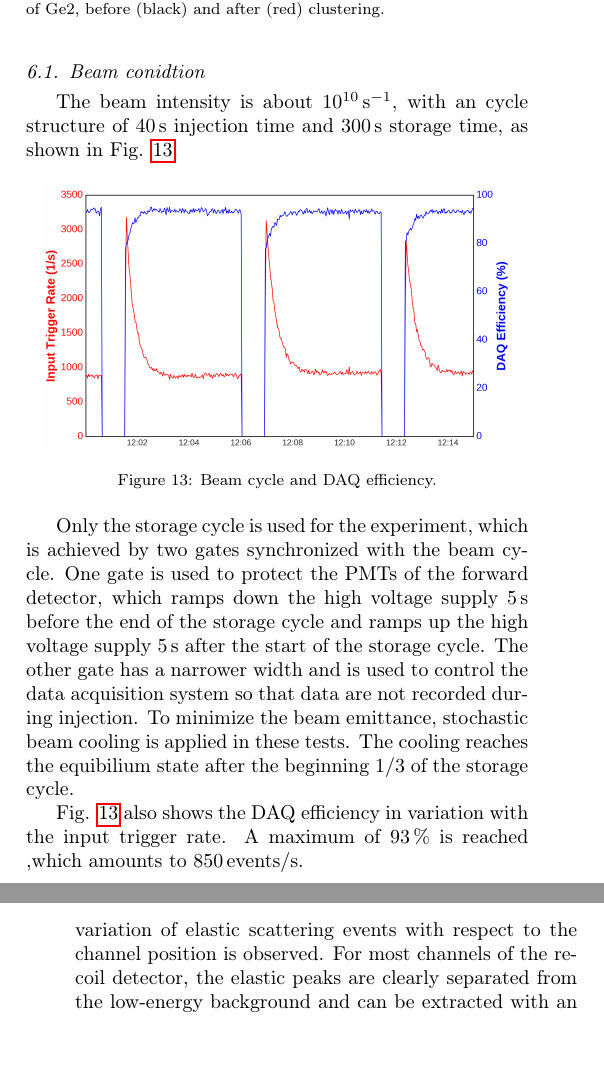
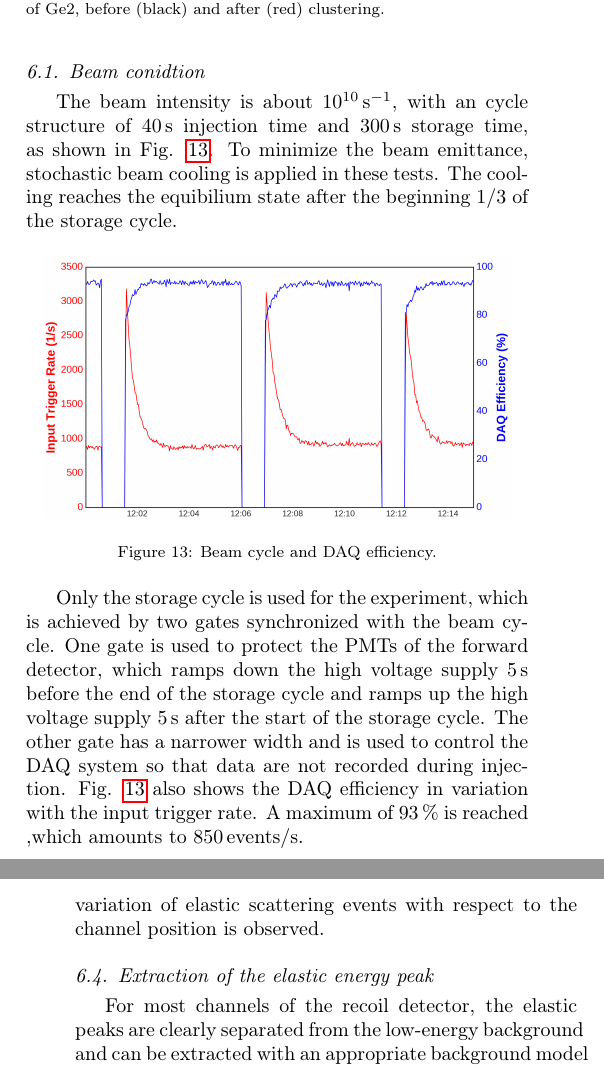
Before and after one commit to ufan/koala_article, a LaTeX paper (daq/nim.tex): two parts of the columns of pages 8 and 9 of 11, joined at a grey line, cut so that both start at the same text. Compiled offline with pdfLaTeX.

Commit message:
[Backup] New structure of result section

```diff
--- a/daq/nim.tex
+++ b/daq/nim.tex
@@ -638,6 +638,9 @@ In the following, the results from \SI{2.2}{\momentum} are shown as example.
 \label{beam}
 The beam intensity is about \SI[per-mode=reciprocal]{e10}{\per\second}, with an cycle structure of
 \SI{40}{\second} injection time and \SI{300}{\second} storage time, as shown in Fig. \ref{fig:beam}.
+To minimize the beam emittance, stochastic beam cooling is applied in these
+tests.
+The cooling reaches the equibilium state after the beginning $1/3$ of the storage cycle.
 \begin{figure}[h]
   \centering
   \includegraphics[width=0.45\textwidth]{./daq_efficiency.png}
@@ -650,12 +653,7 @@ Only the storage cycle is used for the experiment, which is achieved by two
 gates synchronized with the beam cycle.
 One gate is used to protect the PMTs of the forward detector, which ramps down the high voltage supply \SI{5}{\second} before the end of the
 storage cycle and ramps up the high voltage supply \SI{5}{\second} after the start of the storage cycle.
-The other gate has a narrower width and is used to control the data
-acquisition system so that data are not recorded during injection.
-To minimize the beam emittance, stochastic beam cooling is applied in these
-tests.
-The cooling reaches the equibilium state after the beginning $1/3$ of the storage cycle.
-
+The other gate has a narrower width and is used to control the DAQ system so that data are not recorded during injection.
 Fig. \ref{fig:beam} also shows the DAQ efficiency in variation with the input trigger rate.
 A maximum of \SI{93}{\percent} is reached ,which amounts to \SI{850}{\event\per\second}.
 % The efficiency is mainly limited by a wide mask gate in the trigger logic.
@@ -678,6 +677,10 @@ Typical energy spectrums of the recoil detector are summarized in Fig. \ref{fig:
   \label{fig:e_map}
 \end{figure}
 The pattern of the recoil energy variation of elastic scattering events with respect to the channel position is observed.
+
+\subsection{Extraction of the elastic energy peak}
+\label{elastic_extraction}
+
 For most channels of the recoil detector, the elastic peaks are clearly
 separated from the low-energy background
 and can be extracted with an appropriate background model as shown in Fig. \ref{fig:e_fit}.
```
Also changed, not shown: daq/nim.tex (15 more changed lines).
